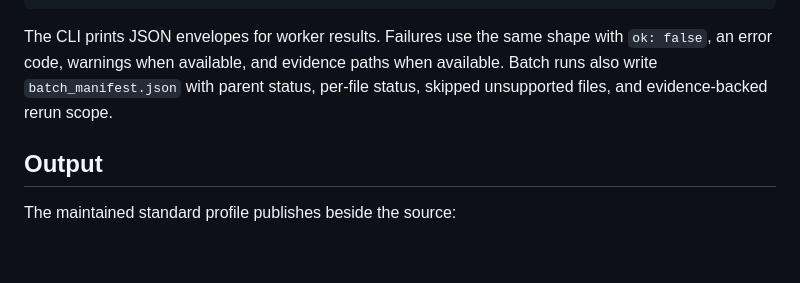
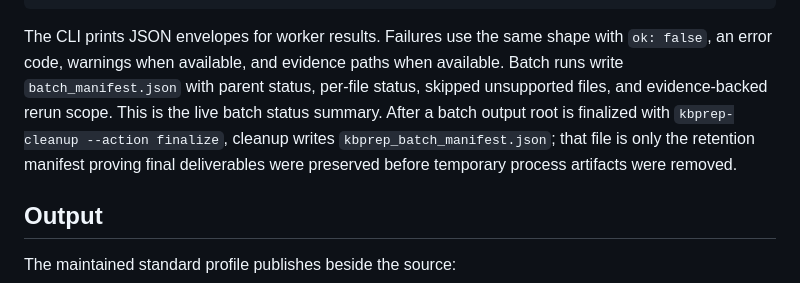
Before and after one commit to maple192600-LI/kbprep, a Markdown page: README.md, the part around the change. Drawn GitHub-style; blank space fills up the shorter version.

Commit message:
docs: align phase a status guidance

````diff
--- a/README.md
+++ b/README.md
@@ -50,7 +50,7 @@ kbprep-batch --input ./sources --output ./.kbprep/batch
 ```
 
 The CLI prints JSON envelopes for worker results. Failures use the same shape with `ok: false`, an error code, warnings when available, and evidence paths when available.
-Batch runs also write `batch_manifest.json` with parent status, per-file status, skipped unsupported files, and evidence-backed rerun scope.
+Batch runs write `batch_manifest.json` with parent status, per-file status, skipped unsupported files, and evidence-backed rerun scope. This is the live batch status summary. After a batch output root is finalized with `kbprep-cleanup --action finalize`, cleanup writes `kbprep_batch_manifest.json`; that file is only the retention manifest proving final deliverables were preserved before temporary process artifacts were removed.
 
 ## Output
 
````
Also changed, not shown: docs/development/development-roadmap.md (+12 -11 lines), docs/standalone-cli.md (+1 -1 lines).
